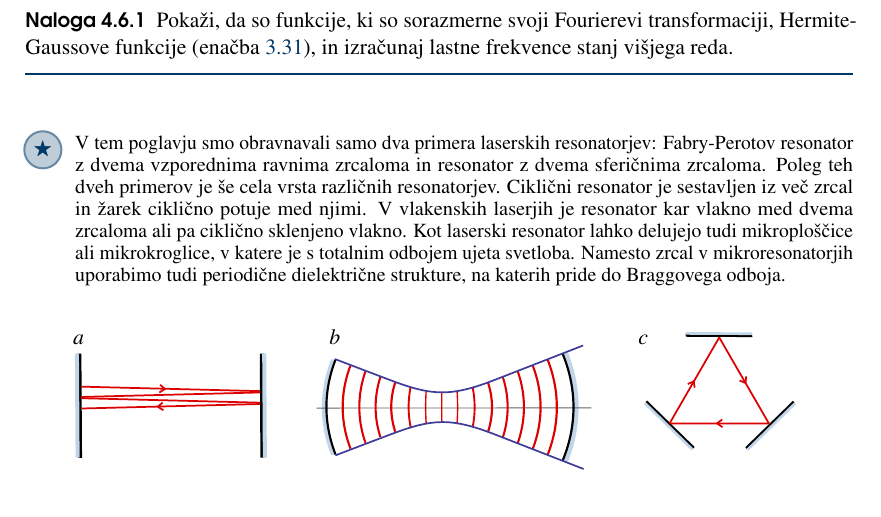
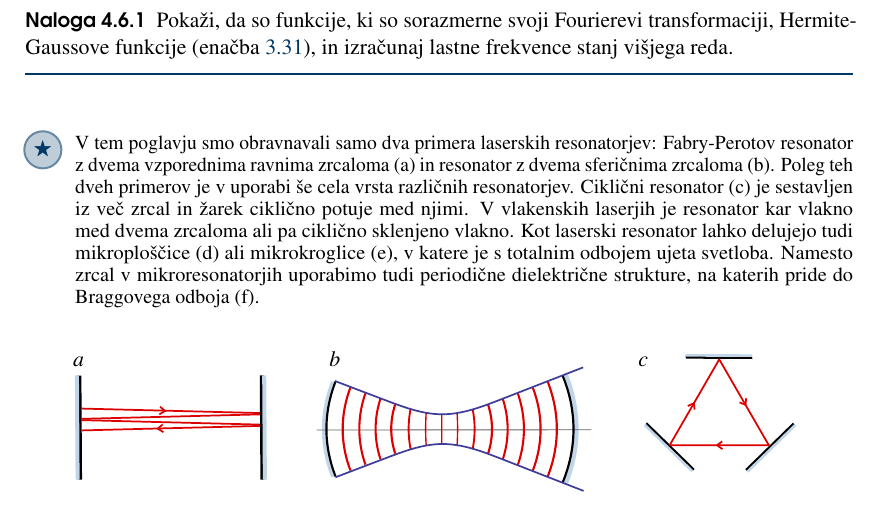
Before and after one commit to mrcinv/skripta, a LaTeX book (Fotonika.tex, which reads Chapter_04_Resonatorji.tex): part of page 66 of 137, cut so that both start at the same text. Compiled offline with pdfLaTeX.

Commit message:
Prva štiri poglavja končana

```diff
--- a/Chapter_04_Resonatorji.tex
+++ b/Chapter_04_Resonatorji.tex
@@ -763,13 +763,13 @@ izračunaj lastne frekvence stanj višjega reda.
 
 \begin{remark}
 V tem poglavju smo obravnavali samo dva primera laserskih resonatorjev: Fabry-Perotov
-resonator z dvema vzporednima ravnima zrcaloma in resonator z dvema sferičnima zrcaloma.
-Poleg teh dveh primerov je še cela vrsta različnih resonatorjev. Ciklični resonator je
+resonator z dvema vzporednima ravnima zrcaloma (a) in resonator z dvema sferičnima zrcaloma (b).
+Poleg teh dveh primerov je v uporabi še cela vrsta različnih resonatorjev. Ciklični resonator (c) je
 sestavljen iz več zrcal in žarek ciklično potuje med njimi. V vlakenskih laserjih je resonator
 kar vlakno med dvema zrcaloma ali pa ciklično sklenjeno vlakno. Kot laserski resonator lahko
-delujejo tudi mikroploščice ali mikrokroglice, v katere je s totalnim odbojem ujeta svetloba.
+delujejo tudi mikroploščice (d) ali mikrokroglice (e), v katere je s totalnim odbojem ujeta svetloba.
 Namesto zrcal v mikroresonatorjih uporabimo tudi periodične dielektrične strukture, na katerih
-pride do Braggovega odboja.
+pride do Braggovega odboja (f).
 \end{remark}
 
 \begin{figure}[h]
```
